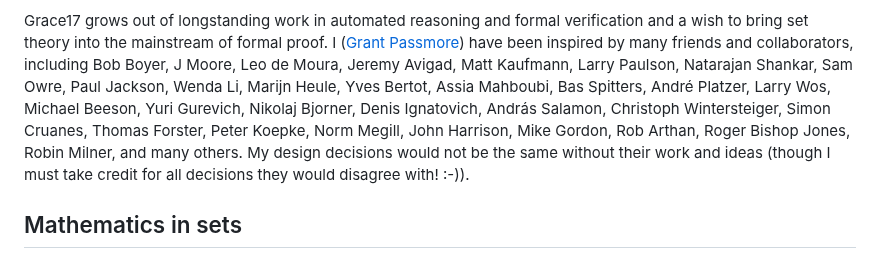
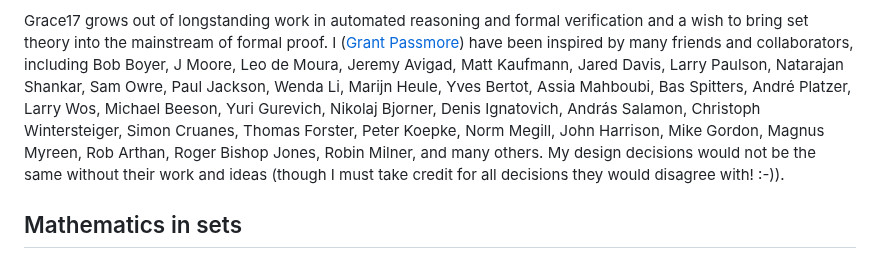
Before and after one commit to grace17-prover/grace17, a Markdown page: docs/introduction.md, the part around the change. GitHub-like rendering.

Commit message:
docs: Jared Davis and Magnus Myreen among the friends in the introduction

```diff
--- a/docs/introduction.md
+++ b/docs/introduction.md
@@ -75,13 +75,13 @@ theory, with human and AI participation designed in from the start.
 Grace17 grows out of longstanding work in automated reasoning and formal
 verification and a wish to bring set theory into the mainstream of formal
 proof. I (<a class="profile" href="http://www.cl.cam.ac.uk/~gp351/" data-name="Grant Olney Passmore" data-photo="images/profiles/grant-passmore.jpg" data-line="www.cl.cam.ac.uk/~gp351" data-contact="Z3JhbnRAZ3JhY2UxNy5vcmc=">Grant Passmore</a>) have been inspired by many friends and collaborators,
-including Bob Boyer, J Moore, Leo de Moura, Jeremy Avigad, Matt Kaufmann, Larry
-Paulson, Natarajan Shankar, Sam Owre, Paul Jackson, Wenda Li, Marijn Heule,
-Yves Bertot, Assia Mahboubi, Bas Spitters, André Platzer, Larry Wos, Michael
-Beeson, Yuri Gurevich, Nikolaj Bjorner, Denis Ignatovich, András Salamon,
-Christoph Wintersteiger, Simon Cruanes, Thomas Forster, Peter Koepke, Norm
-Megill, John Harrison, Mike Gordon, Rob Arthan, Roger Bishop Jones, Robin
-Milner, and many others. My design
+including Bob Boyer, J Moore, Leo de Moura, Jeremy Avigad, Matt Kaufmann, Jared
+Davis, Larry Paulson, Natarajan Shankar, Sam Owre, Paul Jackson, Wenda Li,
+Marijn Heule, Yves Bertot, Assia Mahboubi, Bas Spitters, André Platzer, Larry
+Wos, Michael Beeson, Yuri Gurevich, Nikolaj Bjorner, Denis Ignatovich, András
+Salamon, Christoph Wintersteiger, Simon Cruanes, Thomas Forster, Peter Koepke,
+Norm Megill, John Harrison, Mike Gordon, Magnus Myreen, Rob Arthan, Roger
+Bishop Jones, Robin Milner, and many others. My design
 decisions would not be the same without their work and ideas (though I must
 take credit for all decisions they would disagree with! :-)).
 
```
